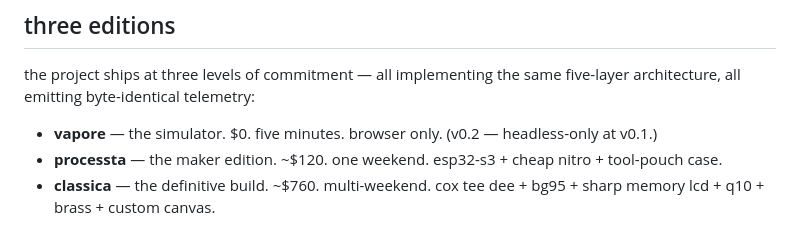
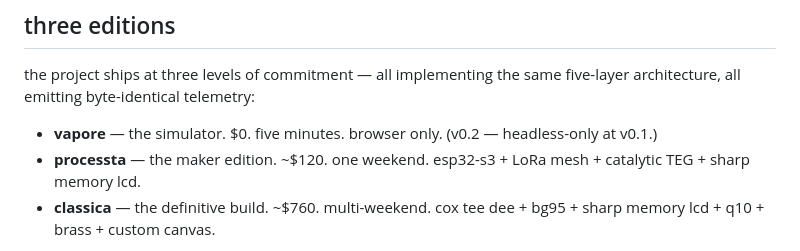
Before and after one commit to p-to-q/carburetor, a Markdown page: README.md, the part around the change. GitHub-like rendering.

Commit message:
docs: fix README processta one-liner for LoRa + TEG architecture
Was: "esp32-s3 + cheap nitro + tool-pouch case"
Now: "esp32-s3 + LoRa mesh + catalytic TEG + sharp memory lcd"

Co-Authored-By: Claude Opus 4.6 <noreply@anthropic.com>

```diff
--- a/README.md
+++ b/README.md
@@ -23,7 +23,7 @@ mk i is loud. mk ii is silent. both wait. both ask you to wait with them.
 the project ships at three levels of commitment — all implementing the same five-layer architecture, all emitting byte-identical telemetry:
 
 - **vapore** — the simulator. $0. five minutes. browser only. (v0.2 — headless-only at v0.1.)
-- **processta** — the maker edition. ~$120. one weekend. esp32-s3 + cheap nitro + tool-pouch case.
+- **processta** — the maker edition. ~$120. one weekend. esp32-s3 + LoRa mesh + catalytic TEG + sharp memory lcd.
 - **classica** — the definitive build. ~$760. multi-weekend. cox tee dee + bg95 + sharp memory lcd + q10 + brass + custom canvas.
 
 see [`docs/editions.md`](docs/editions.md) for the comparison. the three editions exist to validate the architecture's "implementation swap" claim: if you cannot build a $120 version and a $760 version against the same interfaces, the interfaces are not interfaces.
```
